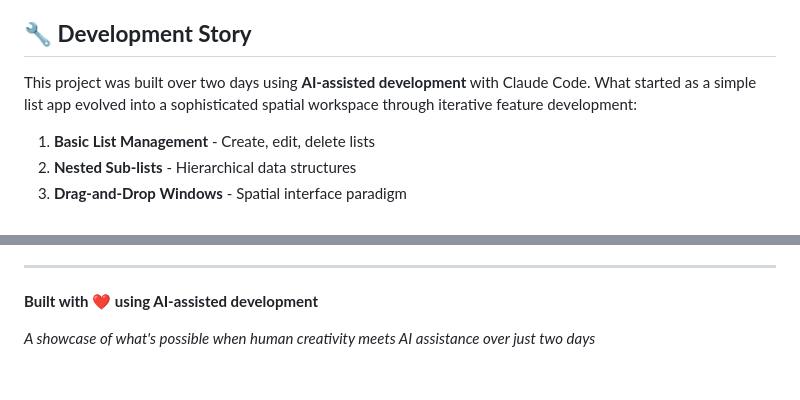
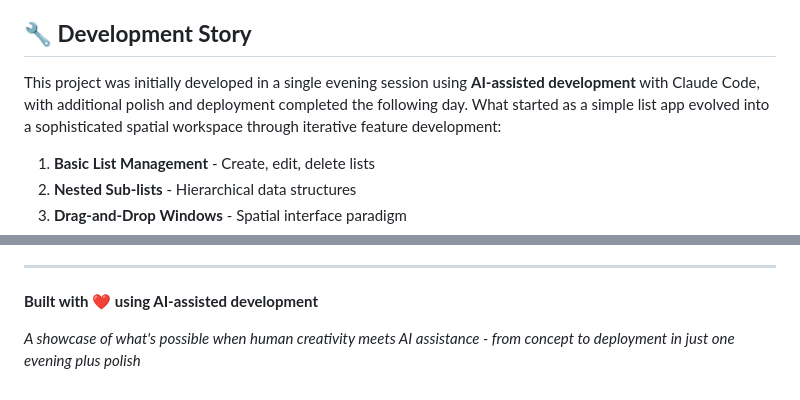
Before and after one commit to iansamuel/list-maker, a Markdown page: README.md, 2 parts joined by grey strips. GitHub-like rendering.

Commit message:
📝 Clarify development timeline: core built in single evening
Update README to accurately reflect that the core functionality
was developed in a single evening session, with deployment and
polish added the following day. This better captures the impressive
speed of AI-assisted development for the initial build.

🤖 Generated with [Claude Code](https://claude.ai/code)

Co-Authored-By: Claude <noreply@anthropic.com>

```diff
--- a/README.md
+++ b/README.md
@@ -115,7 +115,7 @@ python -m http.server 8000
 
 ## 🔧 **Development Story**
 
-This project was built over two days using **AI-assisted development** with Claude Code. What started as a simple list app evolved into a sophisticated spatial workspace through iterative feature development:
+This project was initially developed in a single evening session using **AI-assisted development** with Claude Code, with additional polish and deployment completed the following day. What started as a simple list app evolved into a sophisticated spatial workspace through iterative feature development:
 
 1. **Basic List Management** - Create, edit, delete lists
 2. **Nested Sub-lists** - Hierarchical data structures
@@ -150,4 +150,4 @@ This project was created as a demonstration of AI-assisted development. Feel fre
 
 **Built with ❤️ using AI-assisted development**
 
-*A showcase of what's possible when human creativity meets AI assistance over just two days*
+*A showcase of what's possible when human creativity meets AI assistance - from concept to deployment in just one evening plus polish*
```
